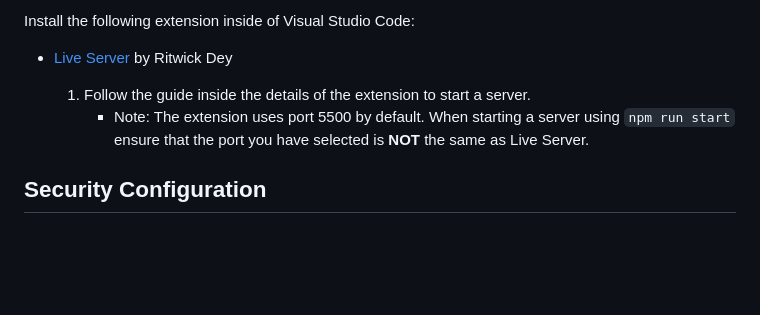
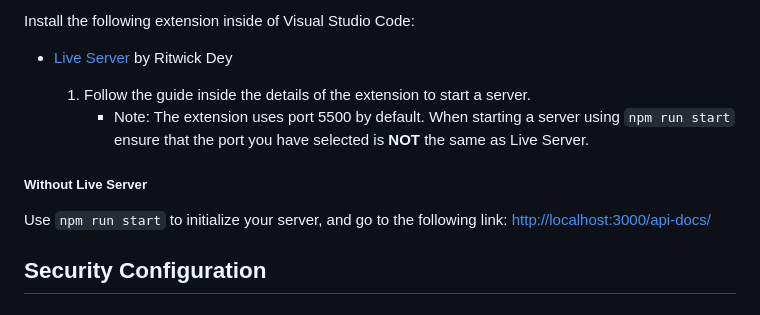
Before and after one commit to joshsxlud/salud_josh_assignment_2_3018, a Markdown page: README.md, the part around the change. GitHub-like rendering; blank space fills up the shorter version.

Commit message:
feat: updated readme.

```diff
--- a/README.md
+++ b/README.md
@@ -114,6 +114,10 @@ Install the following extension inside of Visual Studio Code:
     1. Follow the guide inside the details of the extension to start a server.
         - Note: The extension uses port 5500 by default. When starting a server using `npm run start` ensure that the port you have selected is **NOT** the same as Live Server.
 
+##### Without Live Server
+
+Use `npm run start` to initialize your server, and go to the following link: [http://localhost:3000/api-docs/](http://localhost:3000/api-docs/)
+
 ## Security Configuration
 
 ### CORS
```
